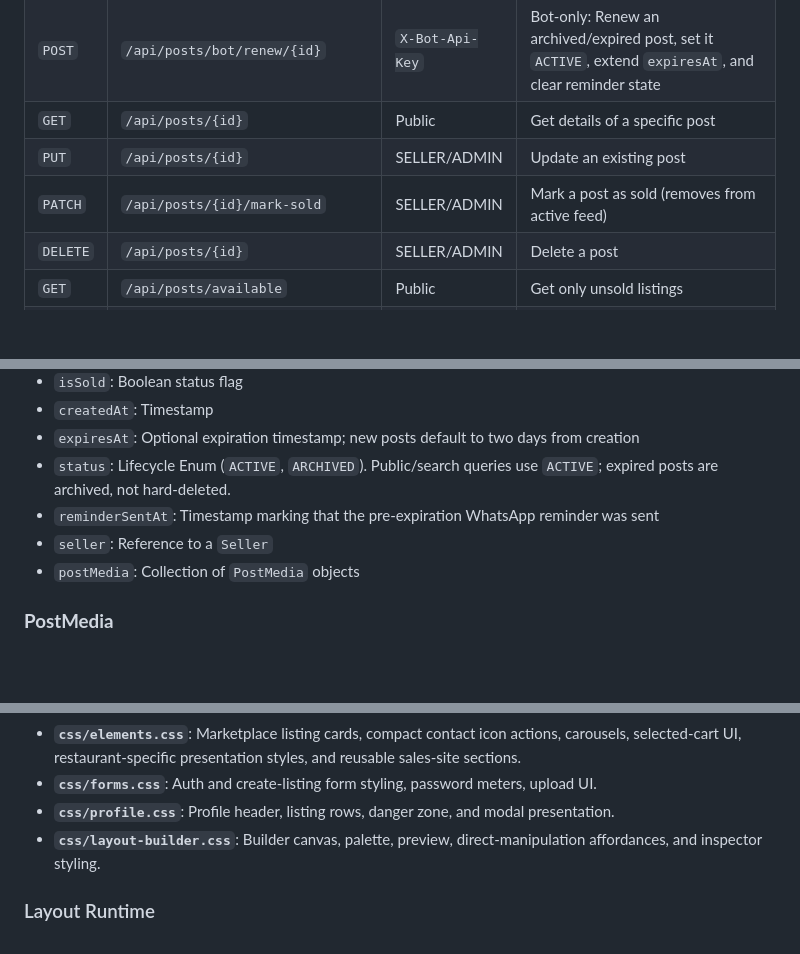
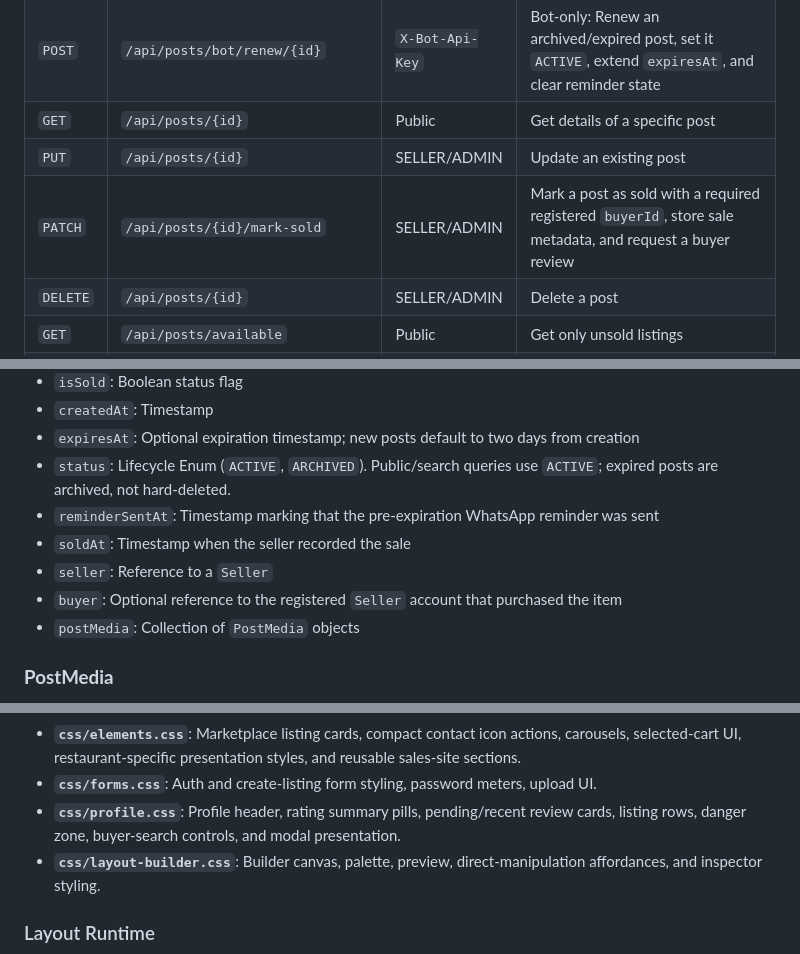
Before and after one commit to ZachAR3/StudentStoreFrontSDE26, a Markdown page: docs/REPOMAP.md, 3 parts joined by grey strips. Drawn GitHub-style; blank space fills up the shorter version.

```diff
--- a/docs/REPOMAP.md
+++ b/docs/REPOMAP.md
@@ -117,7 +117,7 @@ A campus-specific marketplace designed to move student sales from chaotic WhatsA
 | `POST` | `/api/posts/bot/renew/{id}` | `X-Bot-Api-Key` | Bot-only: Renew an archived/expired post, set it `ACTIVE`, extend `expiresAt`, and clear reminder state |
 | `GET` | `/api/posts/{id}` | Public | Get details of a specific post |
 | `PUT` | `/api/posts/{id}` | SELLER/ADMIN | Update an existing post |
-| `PATCH` | `/api/posts/{id}/mark-sold`| SELLER/ADMIN | Mark a post as sold (removes from active feed) |
+| `PATCH` | `/api/posts/{id}/mark-sold`| SELLER/ADMIN | Mark a post as sold with a required registered `buyerId`, store sale metadata, and request a buyer review |
 | `DELETE` | `/api/posts/{id}` | SELLER/ADMIN | Delete a post |
 | `GET` | `/api/posts/available` | Public | Get only unsold listings |
 | `GET` | `/api/posts/search?q={text}&category={name}` | Public | Search unsold listings by title/description with optional category filter; supports pageable `page`, `size`, and `sort` params |
@@ -160,7 +170,9 @@ A campus-specific marketplace designed to move student sales from chaotic WhatsA
 - `expiresAt`: Optional expiration timestamp; new posts default to two days from creation
 - `status`: Lifecycle Enum (`ACTIVE`, `ARCHIVED`). Public/search queries use `ACTIVE`; expired posts are archived, not hard-deleted.
 - `reminderSentAt`: Timestamp marking that the pre-expiration WhatsApp reminder was sent
+- `soldAt`: Timestamp when the seller recorded the sale
 - `seller`: Reference to a `Seller`
+- `buyer`: Optional reference to the registered `Seller` account that purchased the item
 - `postMedia`: Collection of `PostMedia` objects
 
 ### **PostMedia**
@@ -234,7 +257,7 @@ The frontend is a **Progressive Web App (PWA)** built for speed and simplicity.
 - **`css/layout-system.css`**: Region/layout primitives, banners, empty/loading states, and listing-detail presentation.
 - **`css/elements.css`**: Marketplace listing cards, compact contact icon actions, carousels, selected-cart UI, restaurant-specific presentation styles, and reusable sales-site sections.
 - **`css/forms.css`**: Auth and create-listing form styling, password meters, upload UI.
-- **`css/profile.css`**: Profile header, listing rows, danger zone, and modal presentation.
+- **`css/profile.css`**: Profile header, rating summary pills, pending/recent review cards, listing rows, danger zone, buyer-search controls, and modal presentation.
 - **`css/layout-builder.css`**: Builder canvas, palette, preview, direct-manipulation affordances, and inspector styling.
 
 ### Layout Runtime
```
Also changed, not shown: other parts of docs/REPOMAP.md (+38 -10 lines), docs/THEMEMAP.md (+13 -1 lines).
